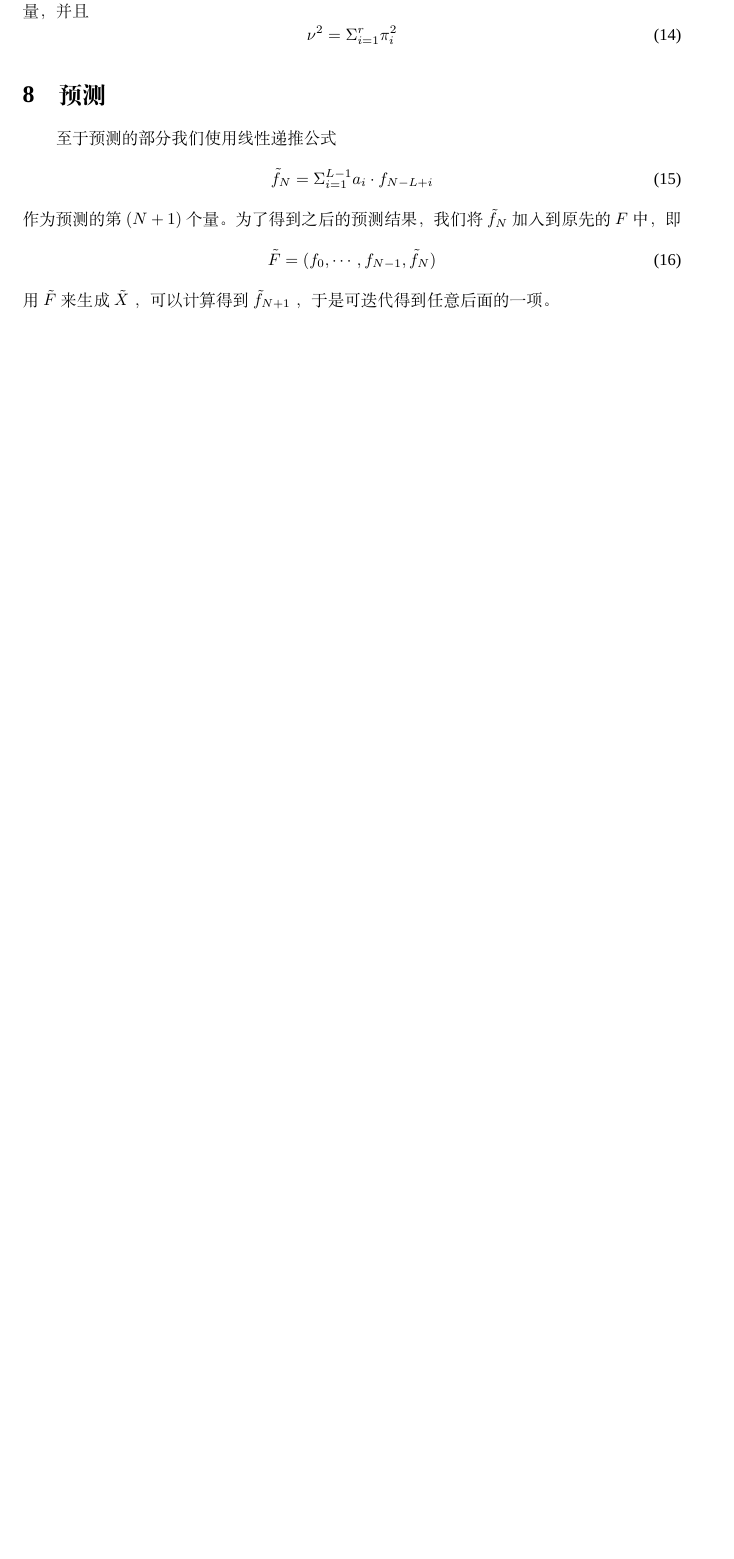
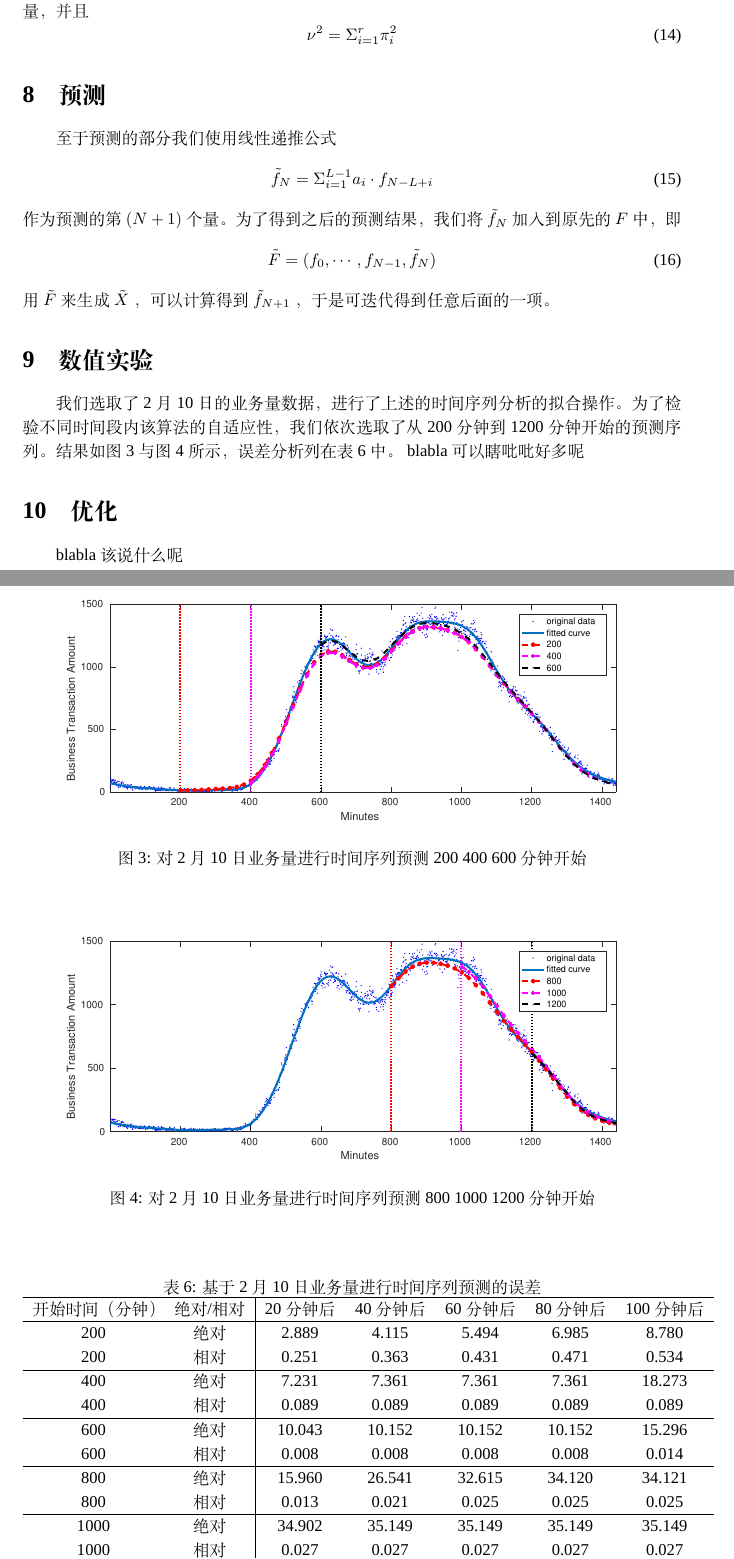
Before and after one commit to owen8877/jzh_2017, a LaTeX paper (paper/paper.tex): part of page 10 of 15 before the commit and two parts of pages 11 and 12 of 17 after it, the two joined at a grey line, cut so that both start at the same text, the shorter picture padded with empty space. Compiled offline with XeLaTeX; a missing font is replaced by an installed copy or a similar font.

Commit message:
Translated ssa.

```diff
--- a/paper/paper.tex
+++ b/paper/paper.tex
@@ -318,3 +318,42 @@ $N$ 为这一时间序列的长度。
 \end{equation}
 用 $\tilde{F}$ 来生成 $\tilde{X}$ ，可以计算得到 $\tilde{f}_{N+1}$ ，于是可迭代得到任意后面的一项。
 
+\section{数值实验}
+我们选取了 2 月 10  日的业务量数据，进行了上述的时间序列分析的拟合操作。
+为了检验不同时间段内该算法的自适应性，我们依次选取了从 200 分钟到 1200 分钟开始的预测序列。
+结果如图 \ref{fig:ssa-200-400-600} 与图 \ref{fig:ssa-800-1000-1200} 所示，误差分析列在表 \ref{tab:ssa_error} 中。
+\begin{figure}[htbp]
+	\centering
+	\includegraphics[scale=0.6]{pic/trade_amount_2_10_200_400_600.eps}
+	\caption{对 2 月 10 日业务量进行时间序列预测 200 400 600 分钟开始}
+    \label{fig:ssa-200-400-600}
+\end{figure}
+\begin{figure}[htbp]
+	\centering
+	\includegraphics[scale=0.6]{pic/trade_amount_2_10_800_1000_1200.eps}
+	\caption{对 2 月 10 日业务量进行时间序列预测 800 1000 1200 分钟开始}
+    \label{fig:ssa-800-1000-1200}
+\end{figure}
+\begin{table}[htbp]
+	\centering
+	\caption{基于 2 月 10 日业务量进行时间序列预测的误差}
+	\label{tab:ssa_error}
+	\begin{tabular}{cc|ccccc}
+		\hline
+		开始时间（分钟） & 绝对/相对 & 20 分钟后 & 40 分钟后 & 60 分钟后 & 80 分钟后  & 100 分钟后 \\
+		\hline
+		200 & 绝对 & 2.889 & 4.115 & 5.494 & 6.985 & 8.780 \\
+		200 & 相对 & 0.251 & 0.363 & 0.431 & 0.471 & 0.534 \\
+		\hline
+		400 & 绝对 & 7.231 & 7.361 & 7.361 & 7.361 & 18.273 \\
+		400 & 相对 & 0.089 & 0.089 & 0.089 & 0.089 & 0.089 \\
+		\hline
+		600 & 绝对 & 10.043 & 10.152 & 10.152 & 10.152 & 15.296 \\
+		600 & 相对 & 0.008 & 0.008 & 0.008 & 0.008 & 0.014 \\
+		\hline
+		800 & 绝对 & 15.960 & 26.541 & 32.615 & 34.120 & 34.121 \\
+		800 & 相对 & 0.013 & 0.021 & 0.025 & 0.025 & 0.025 \\
+		\hline
+		1000 & 绝对 & 34.902 & 35.149 & 35.149 & 35.149 & 35.149 \\
+		1000 & 相对 & 0.027 & 0.027 & 0.027 & 0.027 & 0.027 \\
+		\hline
@@ -320,0 +363,8 @@ $N$ 为这一时间序列的长度。
+	\end{tabular}
+\end{table}
+blabla可以瞎吡吡好多呢
+
+\section{优化}
+blabla
+该说什么呢
+\begin{figure}[htbp]
@@ -320,0 +374,2 @@ $N$ 为这一时间序列的长度。
+  \label{fig:ssa-opt}
+\end{figure}
```
Also changed, not shown: paper/pic/opt.eps (added), paper/pic/trade_amount_2_10_200_400_600.eps (added), paper/pic/trade_amount_2_10_800_1000_1200.eps (added), paper/paper.tex (30 more changed lines), 3 other files.
